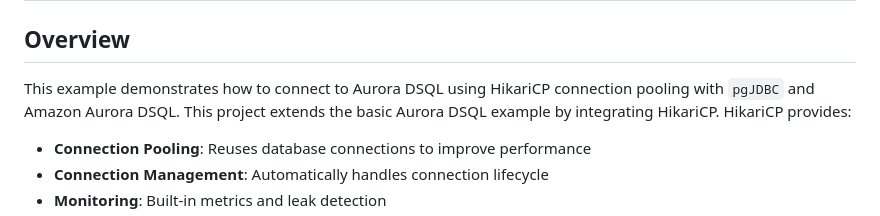
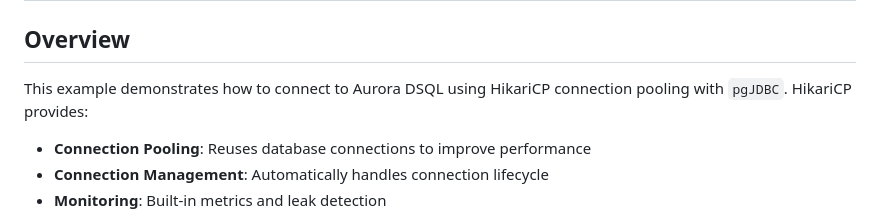
Before and after one commit to aws-samples/aurora-dsql-samples, a Markdown page: java/pgjdbc_hikaricp/README.md, the part around the change. Drawn GitHub-style.

Commit message:
Apply suggestions from code review
Co-authored-by: Tyler Stephen <sttyle@amazon.com>

```diff
--- a/java/pgjdbc_hikaricp/README.md
+++ b/java/pgjdbc_hikaricp/README.md
@@ -2,8 +2,7 @@
 
 ## Overview
 
-This example demonstrates how to connect to Aurora DSQL using HikariCP connection pooling with `pgJDBC` and Amazon Aurora DSQL.
-This project extends the basic Aurora DSQL example by integrating HikariCP. HikariCP provides:
+This example demonstrates how to connect to Aurora DSQL using HikariCP connection pooling with `pgJDBC`. HikariCP provides:
 
 - **Connection Pooling**: Reuses database connections to improve performance
 - **Connection Management**: Automatically handles connection lifecycle
```
